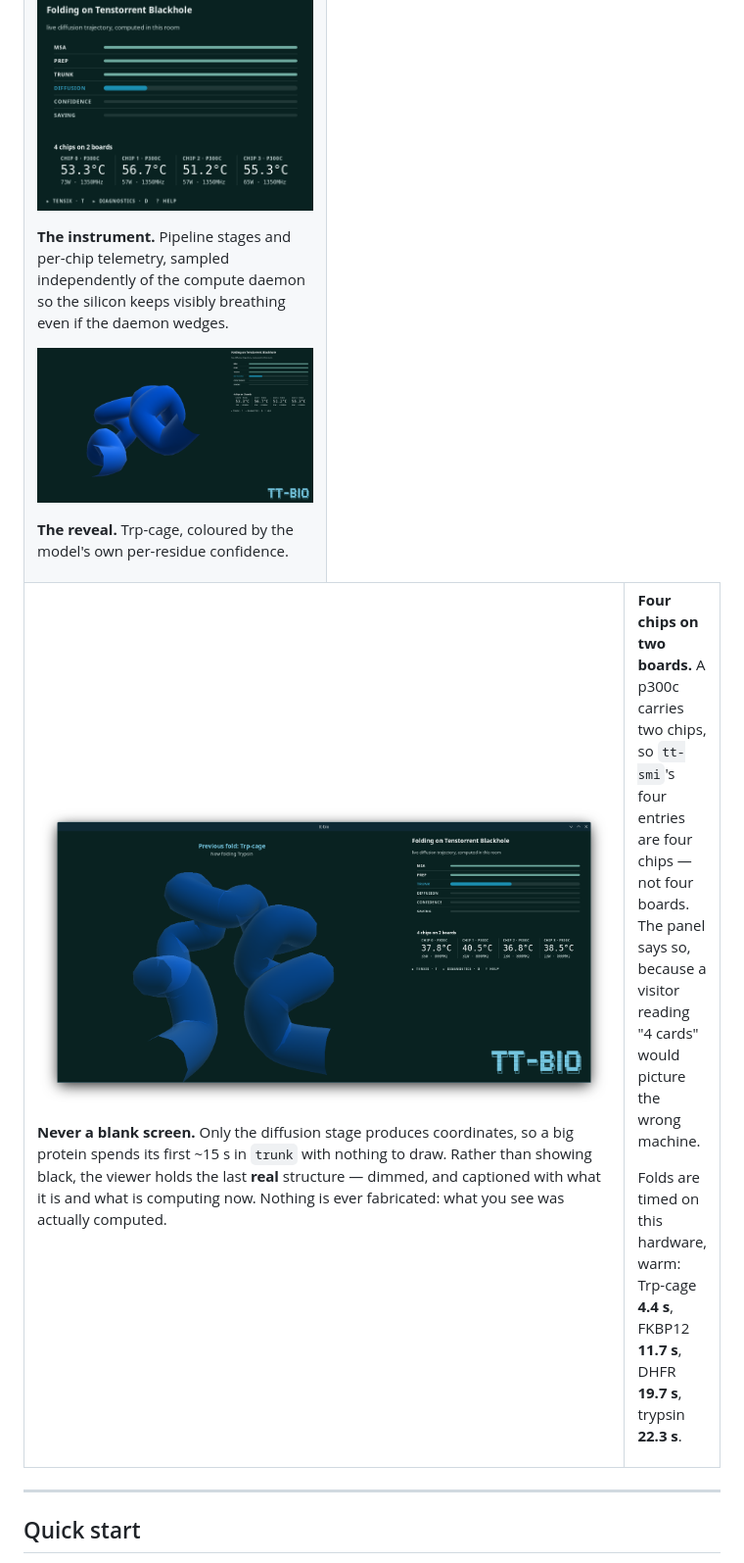
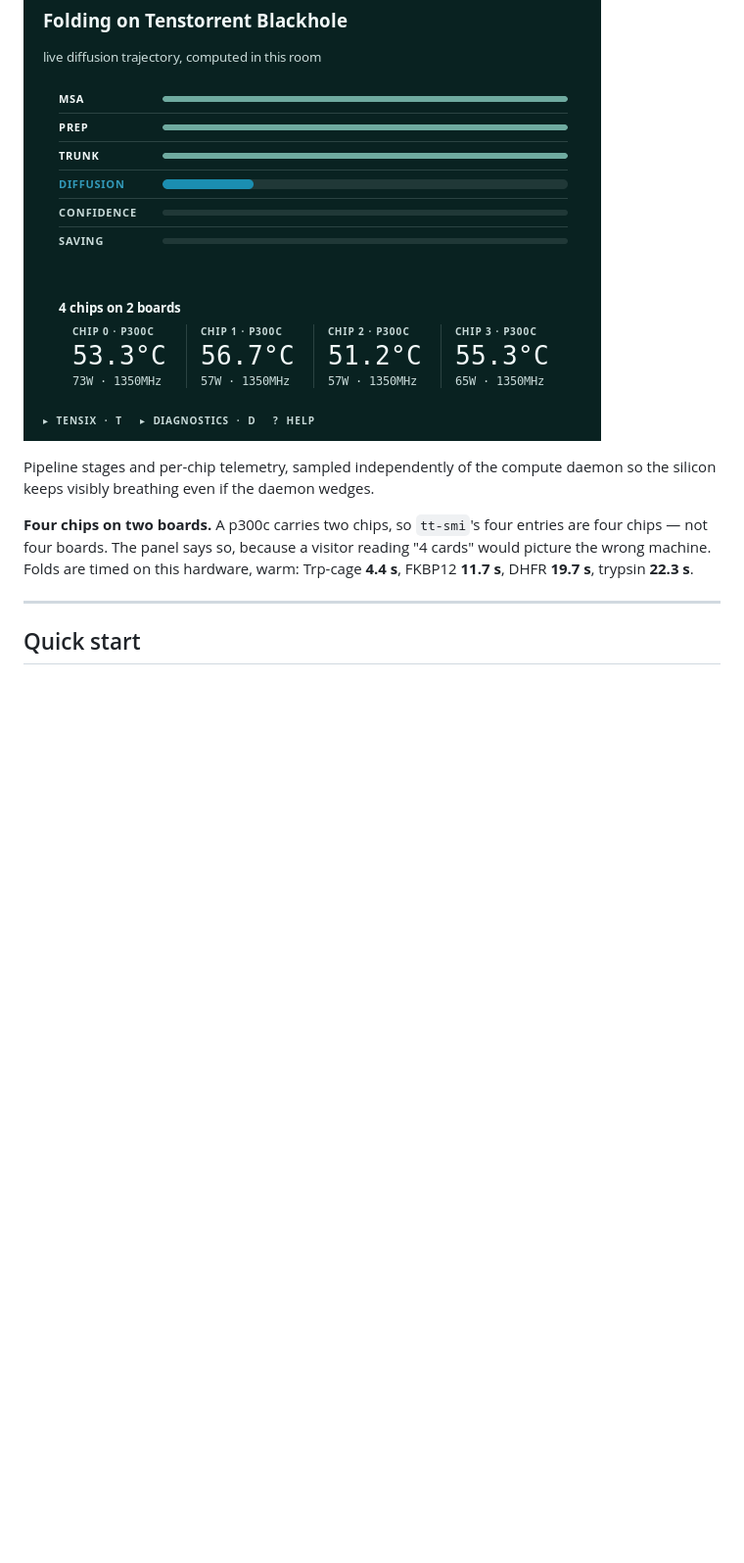
Before and after one commit to tsingletaryTT/tt-bio-demo, a Markdown page: README.md, the part around one of its changes. Shown at 98% size. GitHub-like rendering; blank space fills up the shorter version.

```diff
--- a/README.md
+++ b/README.md
@@ -48,38 +60,13 @@ stage. Bounded ring buffer — the booth runs unattended all day.
 
 ![Panels](docs/screenshots/04-panels-detail.png)
 
-**The instrument.** Pipeline stages and per-chip telemetry, sampled independently of the
-compute daemon so the silicon keeps visibly breathing even if the daemon wedges.
+Pipeline stages and per-chip telemetry, sampled independently of the compute daemon so the
+silicon keeps visibly breathing even if the daemon wedges.
 
-![The folded structure](docs/screenshots/01-folded-structure.png)
-
-**The reveal.** Trp-cage, coloured by the model's own per-residue confidence.
-
-</td>
-</tr>
-<tr>
-<td colspan="2">
-
-![Holding the previous structure while the next fold computes](docs/screenshots/05-holds-previous-structure.png)
-
-**Never a blank screen.** Only the diffusion stage produces coordinates, so a big
-protein spends its first ~15 s in `trunk` with nothing to draw. Rather than showing black,
-the viewer holds the last **real** structure — dimmed, and captioned with what it is and
-what is computing now. Nothing is ever fabricated: what you see was actually computed.
-
-</td>
-<td width="50%">
-
-**Four chips on two boards.** A p300c carries two chips, so `tt-smi`'s four entries are
-four chips — not four boards. The panel says so, because a visitor reading "4 cards"
-would picture the wrong machine.
-
-Folds are timed on this hardware, warm: Trp-cage **4.4 s**, FKBP12 **11.7 s**,
-DHFR **19.7 s**, trypsin **22.3 s**.
-
-</td>
-</tr>
-</table>
+**Four chips on two boards.** A p300c carries two chips, so `tt-smi`'s four entries are four
+chips — not four boards. The panel says so, because a visitor reading "4 cards" would
+picture the wrong machine. Folds are timed on this hardware, warm: Trp-cage **4.4 s**,
+FKBP12 **11.7 s**, DHFR **19.7 s**, trypsin **22.3 s**.
 
 ---
 
```
Also changed, not shown: other parts of README.md (+26 -14 lines).
